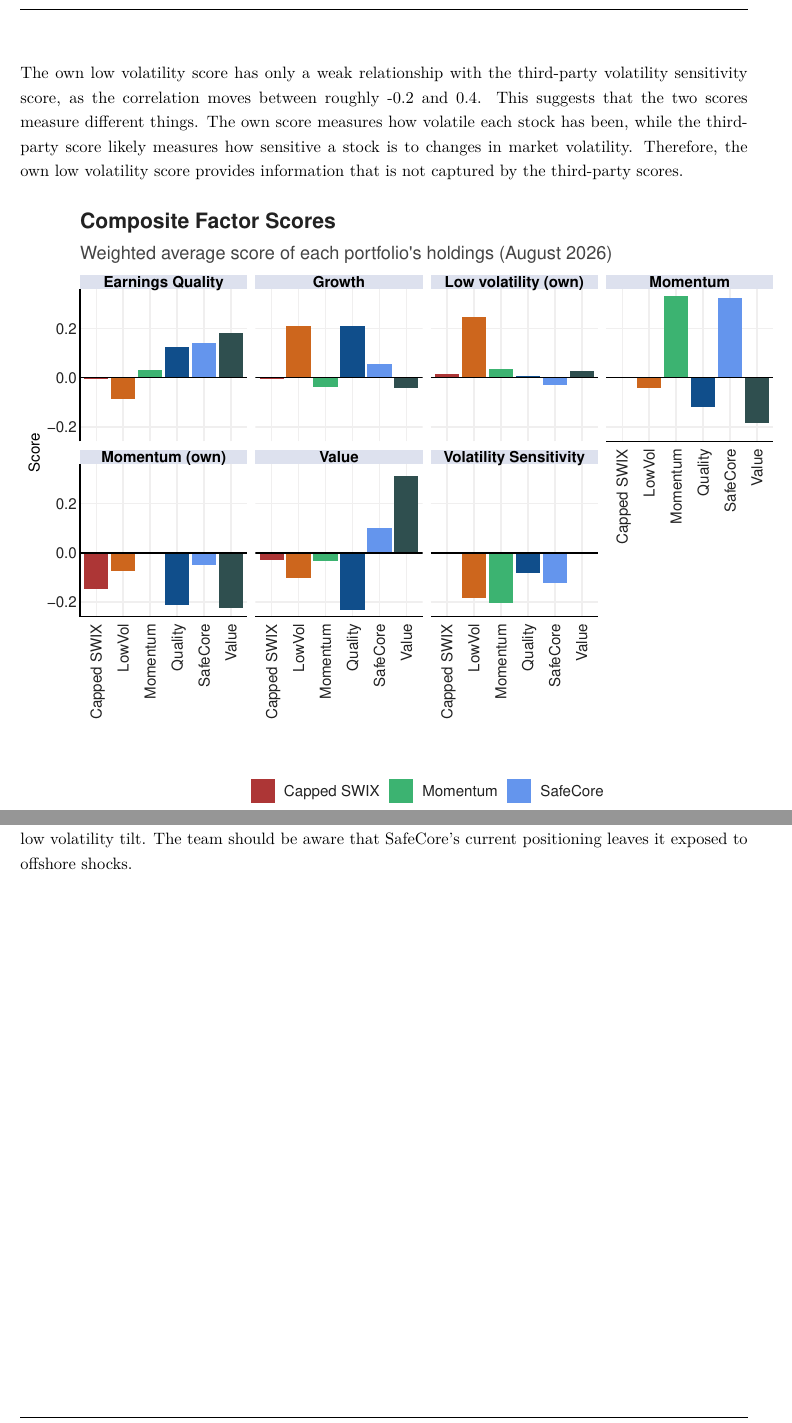
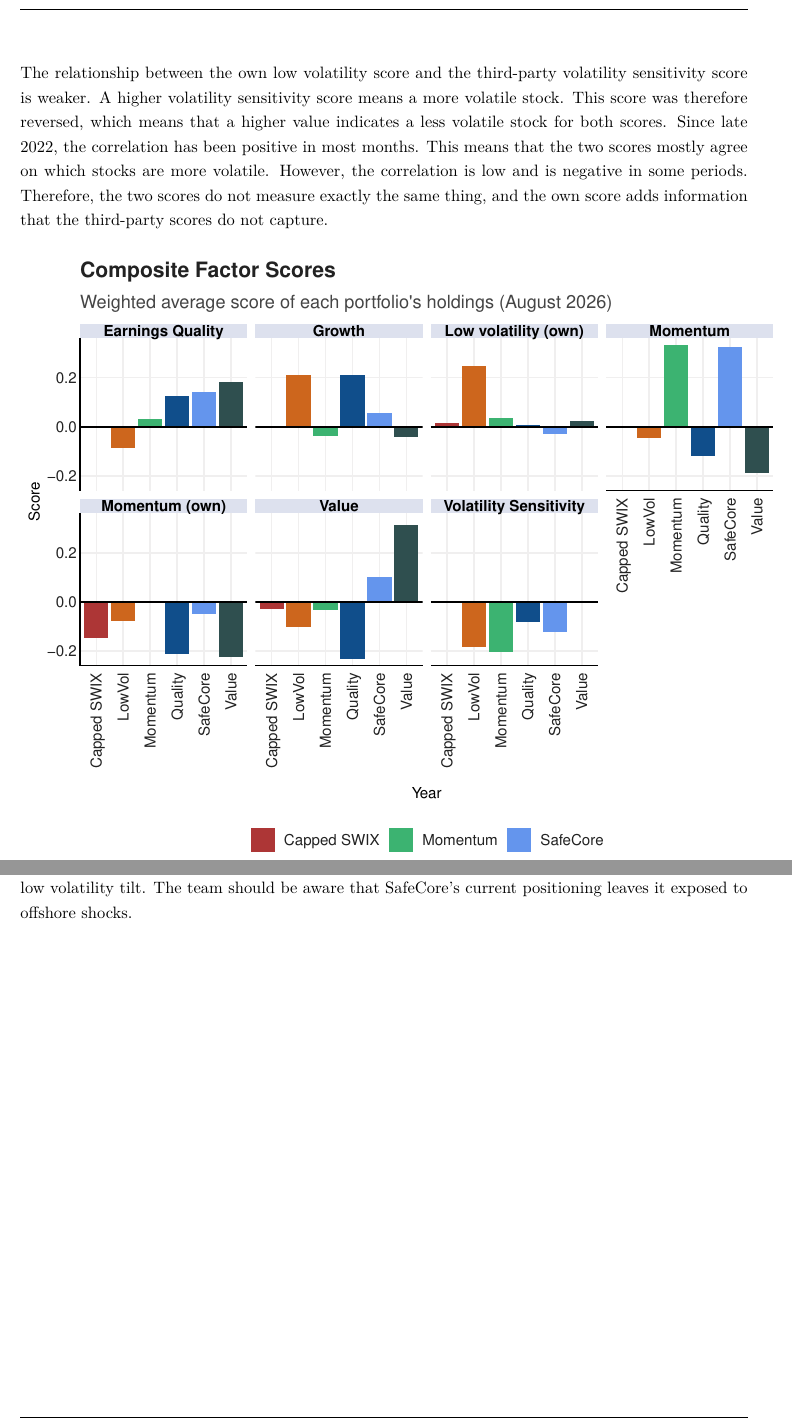
Before and after one commit to cara-burger/24693197_fmx_prax_exam, an R Markdown document (Questions/Question1/Question1.Rmd): two parts of pages 13 and 14 of 19, joined at a grey line, cut so that both start at the same text. The pictures show the output file Questions/Question1/Question1.pdf that the author committed with the source.

Commit message:
Fix direction of volatility sensitivity score in Q1 Part B
Reversed the third-party volatility sensitivity score in the score comparison so that a higher value means a less volatile stock, matching the own low volatility score. Updated the related text.

````diff
--- a/Questions/Question1/Question1.Rmd
+++ b/Questions/Question1/Question1.Rmd
@@ -499,7 +500,7 @@ fmxdat::finplot(g_cor)
 
 To compare the scores, Figure \ref{Figure_ScoreCor} shows the correlation between the own and third-party scores across all stocks in each month. The own momentum score is closely related to the third-party momentum score, with a correlation of between 0.6 and 0.85 in most months. The main exception is early 2021, when the correlation fell sharply. This suggests that the two scores measure different things. Therefore, the own low volatility score provides information that is not captured by the third-party scores.
 
-The own low volatility score has only a weak relationship with the third-party volatility sensitivity score, as the correlation moves between roughly -0.2 and 0.4. This suggests that the two scores measure different things. The own score measures how volatile each stock has been, while the third-party score likely measures how sensitive a stock is to changes in market volatility. Therefore, the own low volatility score provides information that is not captured by the third-party scores.
+The relationship between the own low volatility score and the third-party volatility sensitivity score is weaker. A higher volatility sensitivity score means a more volatile stock. This score was therefore reversed, which means that a higher value indicates a less volatile stock for both scores. Since late 2022, the correlation has been positive in most months. This means that the two scores mostly agree on which stocks are more volatile. However, the correlation is low and is negative in some periods. Therefore, the two scores do not measure exactly the same thing, and the own score adds information that the third-party scores do not capture.
 
 ```{r PartB_Composite}
 # Latest month-end (shared by the holdings) constituents and factor scores
````
Also changed, not shown: Questions/Question1/Question1.pdf, Questions/Question1/Question1.tex, Questions/Question1/Question1_files/figure-latex/Figure_AnnVol-1.png, Questions/Question1/Question1_files/figure-latex/Figure_Composite-1.png, Questions/Question1/Question1_files/figure-latex/Figure_Cor-1.png, Questions/Question1/Question1_files/figure-latex/Figure_Disp-1.png, Questions/Question1/Question1_files/figure-latex/Figure_Drawdown-1.png, Questions/Question1/Question1_files/figure-latex/Figure_Garch-1.png, Questions/Question1/Question1_files/figure-latex/Figure_Risk-1.png, Questions/Question1/Question1_files/figure-latex/Figure_RollVol-1.png, Questions/Question1/Question1_files/figure-latex/Figure_SafeCore_Cum-1.png, Questions/Question1/Question1_files/figure-latex/Figure_ScoreCor-1.png, Questions/Question1/Question1.Rmd (1 more changed lines), 2 other files.
